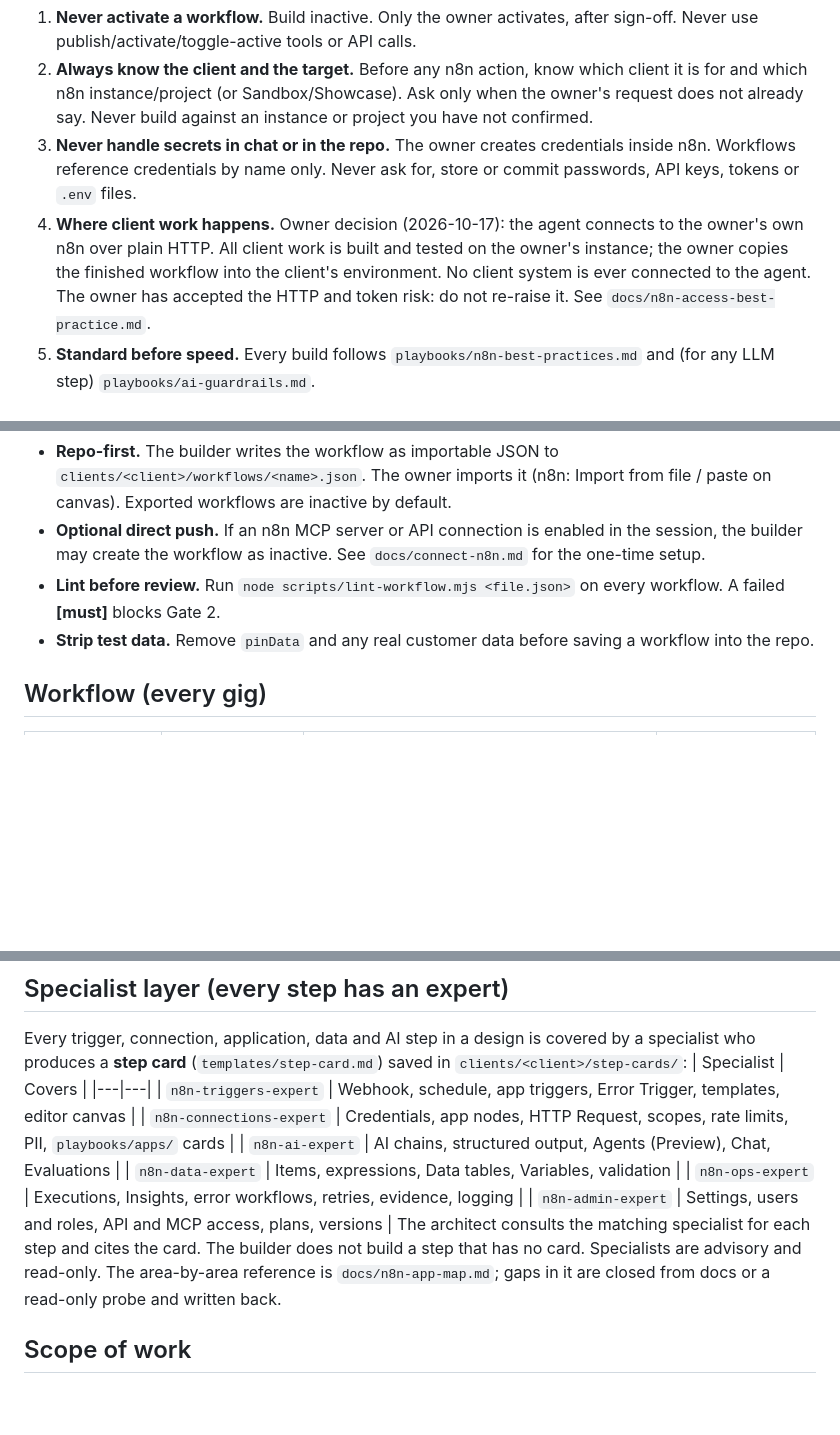
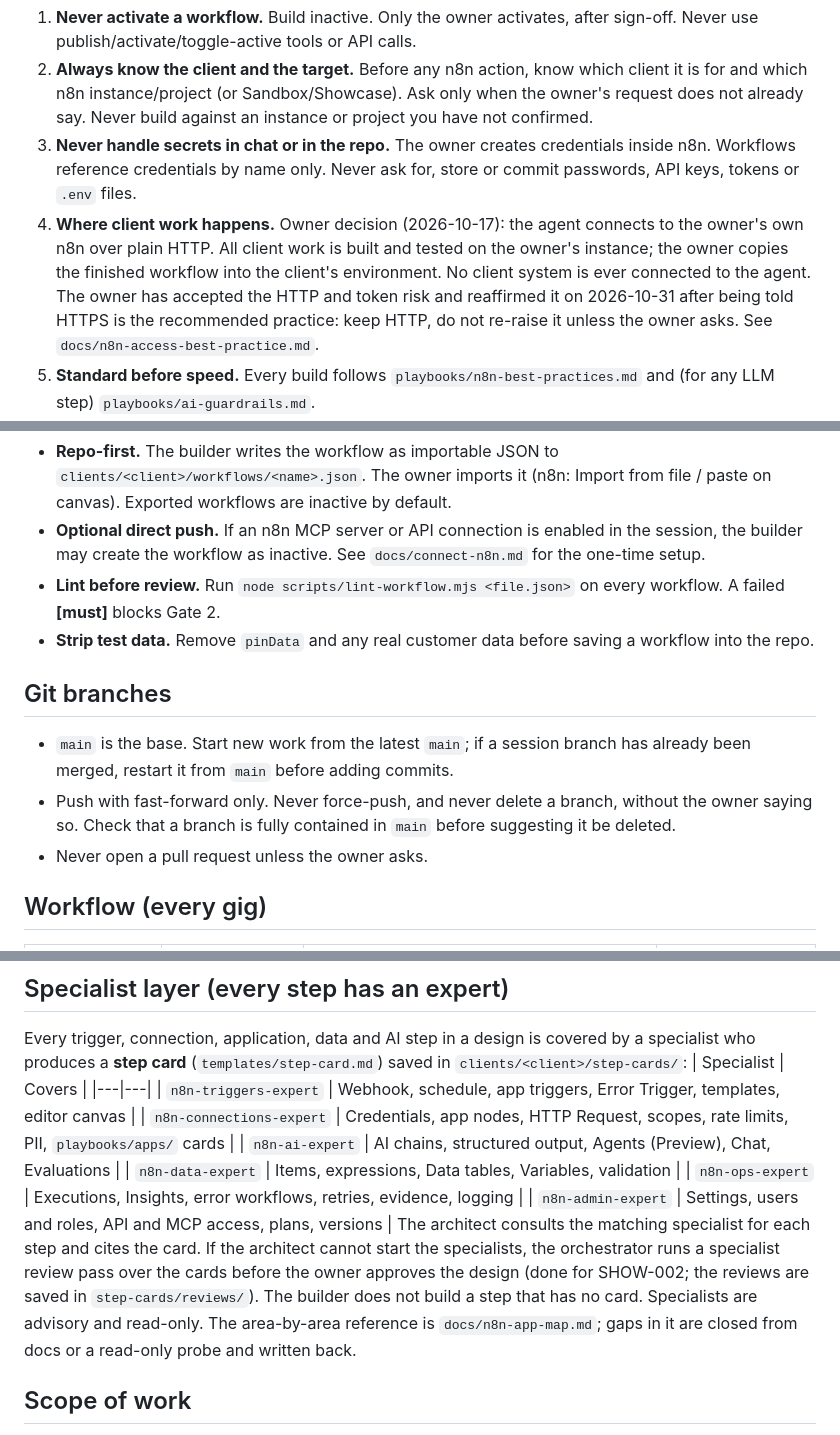
Before and after one commit to Bizgrowth/n8n-ai-agent-expert, a Markdown page: CLAUDE.md, 3 parts joined by grey strips. GitHub-like rendering; blank space fills up the shorter version.

Commit message:
Reaffirm HTTP decision, add git branch rules and specialist review pass to CLAUDE.md
Co-Authored-By: Claude Sonnet 5.5 <noreply@anthropic.com>
Claude-Session: https://claude.ai/code/session_012KvASeWcvvYmPddLTuaX7S

```diff
--- a/CLAUDE.md
+++ b/CLAUDE.md
@@ -8,7 +8,7 @@ This repo is the n8n sibling of `make-ai-agent-expert`. Same gates, same standar
 1. **Never activate a workflow.** Build inactive. Only the owner activates, after sign-off. Never use publish/activate/toggle-active tools or API calls.
 2. **Always know the client and the target.** Before any n8n action, know which client it is for and which n8n instance/project (or Sandbox/Showcase). Ask only when the owner's request does not already say. Never build against an instance or project you have not confirmed.
 3. **Never handle secrets in chat or in the repo.** The owner creates credentials inside n8n. Workflows reference credentials by name only. Never ask for, store or commit passwords, API keys, tokens or `.env` files.
-4. **Where client work happens.** Owner decision (2026-10-17): the agent connects to the owner's own n8n over plain HTTP. All client work is built and tested on the owner's instance; the owner copies the finished workflow into the client's environment. No client system is ever connected to the agent. The owner has accepted the HTTP and token risk: do not re-raise it. See `docs/n8n-access-best-practice.md`.
+4. **Where client work happens.** Owner decision (2026-10-17): the agent connects to the owner's own n8n over plain HTTP. All client work is built and tested on the owner's instance; the owner copies the finished workflow into the client's environment. No client system is ever connected to the agent. The owner has accepted the HTTP and token risk and reaffirmed it on 2026-10-31 after being told HTTPS is the recommended practice: keep HTTP, do not re-raise it unless the owner asks. See `docs/n8n-access-best-practice.md`.
 5. **Standard before speed.** Every build follows `playbooks/n8n-best-practices.md` and (for any LLM step) `playbooks/ai-guardrails.md`.
 6. **Separate builder from tester.** The agent that builds does not sign off its own tests.
 7. **No invented facts.** If an n8n node, parameter, node version or limit is uncertain, check it against the instance's own node output or `docs.n8n.io` before using it. Node parameters differ between n8n versions.
@@ -19,6 +19,11 @@ This repo is the n8n sibling of `make-ai-agent-expert`. Same gates, same standar
 - **Optional direct push.** If an n8n MCP server or API connection is enabled in the session, the builder may create the workflow as inactive. See `docs/connect-n8n.md` for the one-time setup.
 - **Lint before review.** Run `node scripts/lint-workflow.mjs <file.json>` on every workflow. A failed **[must]** blocks Gate 2.
 - **Strip test data.** Remove `pinData` and any real customer data before saving a workflow into the repo.
+
+## Git branches
+- `main` is the base. Start new work from the latest `main`; if a session branch has already been merged, restart it from `main` before adding commits.
+- Push with fast-forward only. Never force-push, and never delete a branch, without the owner saying so. Check that a branch is fully contained in `main` before suggesting it be deleted.
+- Never open a pull request unless the owner asks.
 
 ## Workflow (every gig)
 | Stage | Sub-agent | Output | Owner gate |
@@ -43,7 +48,7 @@ Every trigger, connection, application, data and AI step in a design is covered
 | `n8n-data-expert` | Items, expressions, Data tables, Variables, validation |
 | `n8n-ops-expert` | Executions, Insights, error workflows, retries, evidence, logging |
 | `n8n-admin-expert` | Settings, users and roles, API and MCP access, plans, versions |
-The architect consults the matching specialist for each step and cites the card. The builder does not build a step that has no card. Specialists are advisory and read-only. The area-by-area reference is `docs/n8n-app-map.md`; gaps in it are closed from docs or a read-only probe and written back.
+The architect consults the matching specialist for each step and cites the card. If the architect cannot start the specialists, the orchestrator runs a specialist review pass over the cards before the owner approves the design (done for SHOW-002; the reviews are saved in `step-cards/reviews/`). The builder does not build a step that has no card. Specialists are advisory and read-only. The area-by-area reference is `docs/n8n-app-map.md`; gaps in it are closed from docs or a read-only probe and written back.
 
 ## Scope of work
 Lead gen / CRM / sales ops, AI/LLM workflows, back-office ops, e-commerce / support. Pattern libraries live in `playbooks/patterns/`.
```
